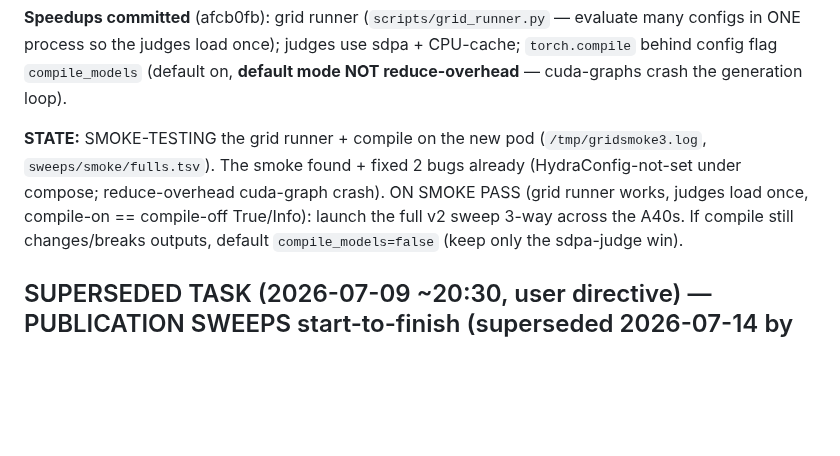
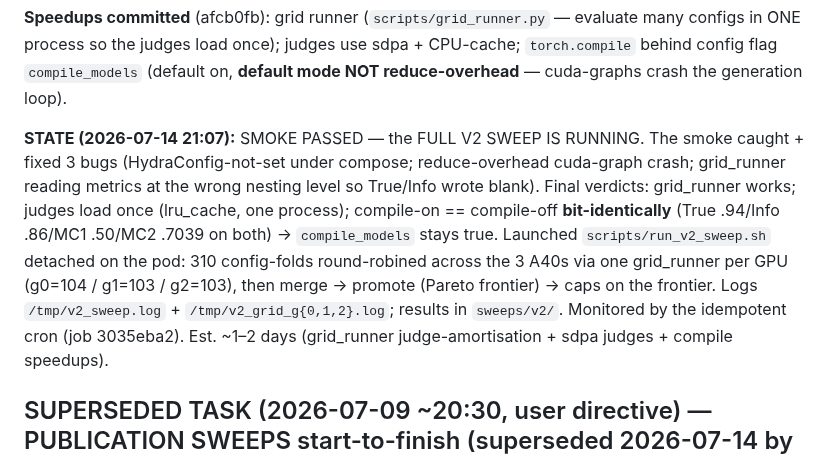
Before and after one commit to jamie-stephenson/sparse-steer, a Markdown page: TASK.md, the part around the change. GitHub-like rendering; blank space fills up the shorter version.

Commit message:
task/progress: smoke passed (compile bit-identical), full v2 sweep launched across 3 a40s

```diff
--- a/TASK.md
+++ b/TASK.md
@@ -21,10 +21,14 @@ grid → Pareto frontier → MC1/MC2 + capability battery on the frontier only**
 the judges load once); judges use sdpa + CPU-cache; `torch.compile` behind config flag `compile_models` (default on,
 **default mode NOT reduce-overhead** — cuda-graphs crash the generation loop).
 
-**STATE:** SMOKE-TESTING the grid runner + compile on the new pod (`/tmp/gridsmoke3.log`, `sweeps/smoke/fulls.tsv`).
-The smoke found + fixed 2 bugs already (HydraConfig-not-set under compose; reduce-overhead cuda-graph crash). ON SMOKE
-PASS (grid runner works, judges load once, compile-on == compile-off True/Info): launch the full v2 sweep 3-way across
-the A40s. If compile still changes/breaks outputs, default `compile_models=false` (keep only the sdpa-judge win).
+**STATE (2026-07-14 21:07):** SMOKE PASSED — the FULL V2 SWEEP IS RUNNING. The smoke caught + fixed 3 bugs
+(HydraConfig-not-set under compose; reduce-overhead cuda-graph crash; grid_runner reading metrics at the wrong
+nesting level so True/Info wrote blank). Final verdicts: grid_runner works; judges load once (lru_cache, one
+process); compile-on == compile-off **bit-identically** (True .94/Info .86/MC1 .50/MC2 .7039 on both) → `compile_models`
+stays true. Launched `scripts/run_v2_sweep.sh` detached on the pod: 310 config-folds round-robined across the 3 A40s
+via one grid_runner per GPU (g0=104 / g1=103 / g2=103), then merge → promote (Pareto frontier) → caps on the frontier.
+Logs `/tmp/v2_sweep.log` + `/tmp/v2_grid_g{0,1,2}.log`; results in `sweeps/v2/`. Monitored by the idempotent cron
+(job 3035eba2). Est. ~1–2 days (grid_runner judge-amortisation + sdpa judges + compile speedups).
 
 ## SUPERSEDED TASK (2026-07-09 ~20:30, user directive) — PUBLICATION SWEEPS start-to-finish (superseded 2026-07-14 by v2 redesign + pod move)
 Run the two published sweep scripts end-to-end; fix script bugs as found (edit → commit lowercase single-line →
```
